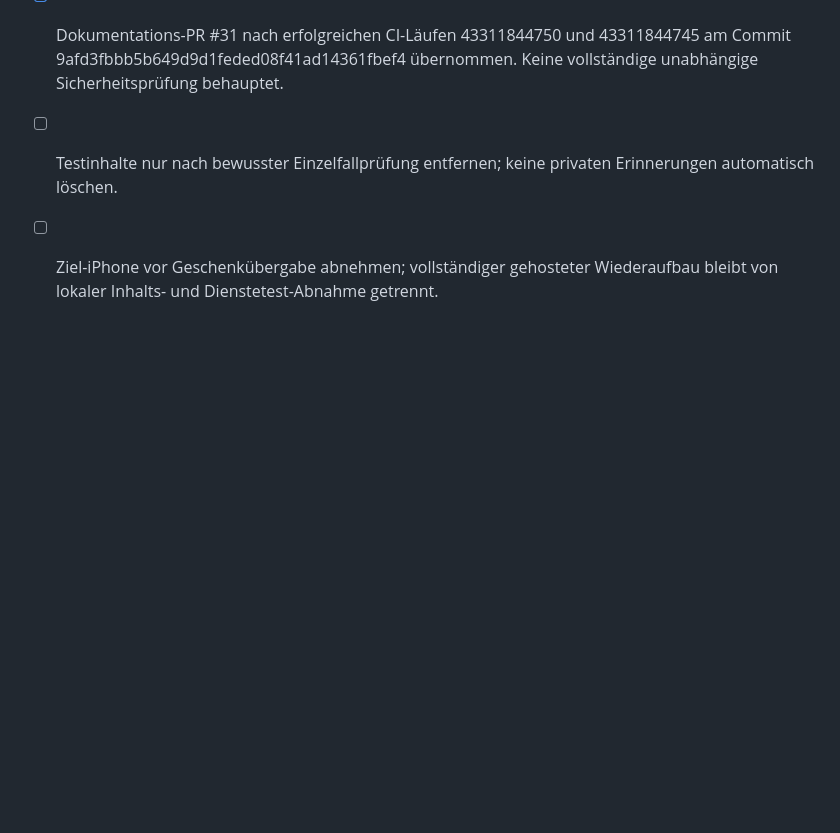
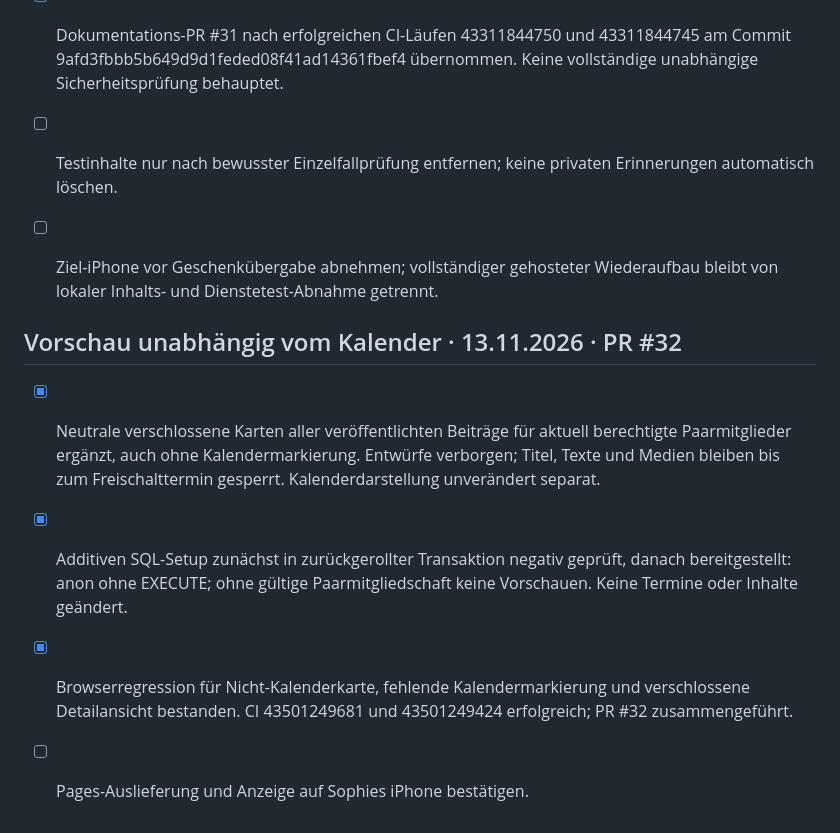
Before and after one commit to sophiekohl/10von100, a Markdown page: PROJECT_PLAN.md, the part around the change. Drawn GitHub-style; blank space fills up the shorter version.

Commit message:
Record verified neutral preview separation from calendar markings

```diff
--- a/PROJECT_PLAN.md
+++ b/PROJECT_PLAN.md
@@ -361,3 +361,10 @@ Verbindlicher aktueller Stand; ältere Abschnitte dokumentieren die damaligen Zw
 - [x] Dokumentations-PR #31 nach erfolgreichen CI-Läufen 43311844750 und 43311844745 am Commit 9afd3fbbb5b649d9d1feded08f41ad14361fbef4 übernommen. Keine vollständige unabhängige Sicherheitsprüfung behauptet.
 - [ ] Testinhalte nur nach bewusster Einzelfallprüfung entfernen; keine privaten Erinnerungen automatisch löschen.
 - [ ] Ziel-iPhone vor Geschenkübergabe abnehmen; vollständiger gehosteter Wiederaufbau bleibt von lokaler Inhalts- und Dienstetest-Abnahme getrennt.
+
+
+## Vorschau unabhängig vom Kalender · 13.11.2026 · PR #32
+- [x] Neutrale verschlossene Karten aller veröffentlichten Beiträge für aktuell berechtigte Paarmitglieder ergänzt, auch ohne Kalendermarkierung. Entwürfe verborgen; Titel, Texte und Medien bleiben bis zum Freischalttermin gesperrt. Kalenderdarstellung unverändert separat.
+- [x] Additiven SQL-Setup zunächst in zurückgerollter Transaktion negativ geprüft, danach bereitgestellt: anon ohne EXECUTE; ohne gültige Paarmitgliedschaft keine Vorschauen. Keine Termine oder Inhalte geändert.
+- [x] Browserregression für Nicht-Kalenderkarte, fehlende Kalendermarkierung und verschlossene Detailansicht bestanden. CI 43501249681 und 43501249424 erfolgreich; PR #32 zusammengeführt.
+- [ ] Pages-Auslieferung und Anzeige auf Sophies iPhone bestätigen.
```
